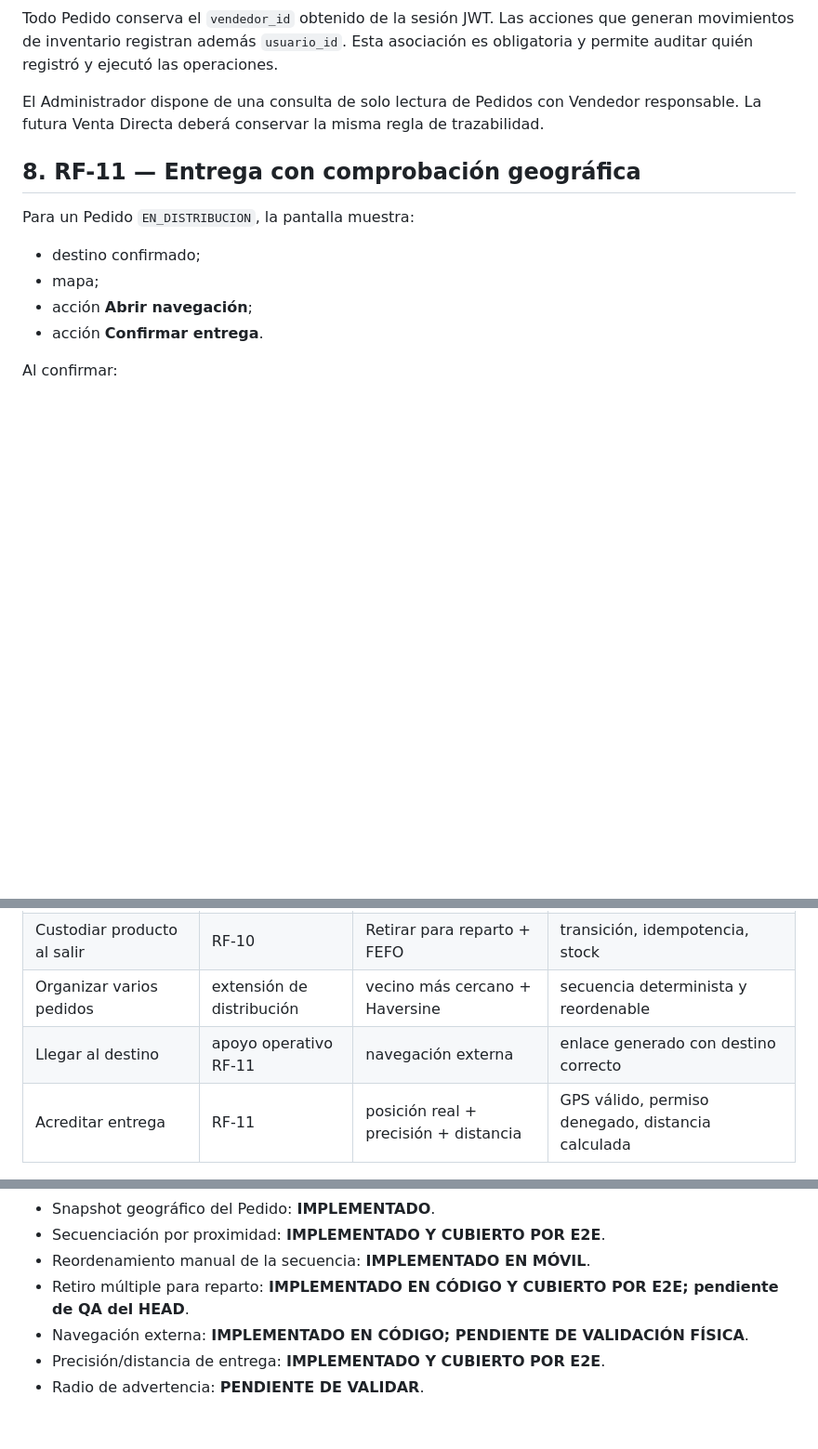
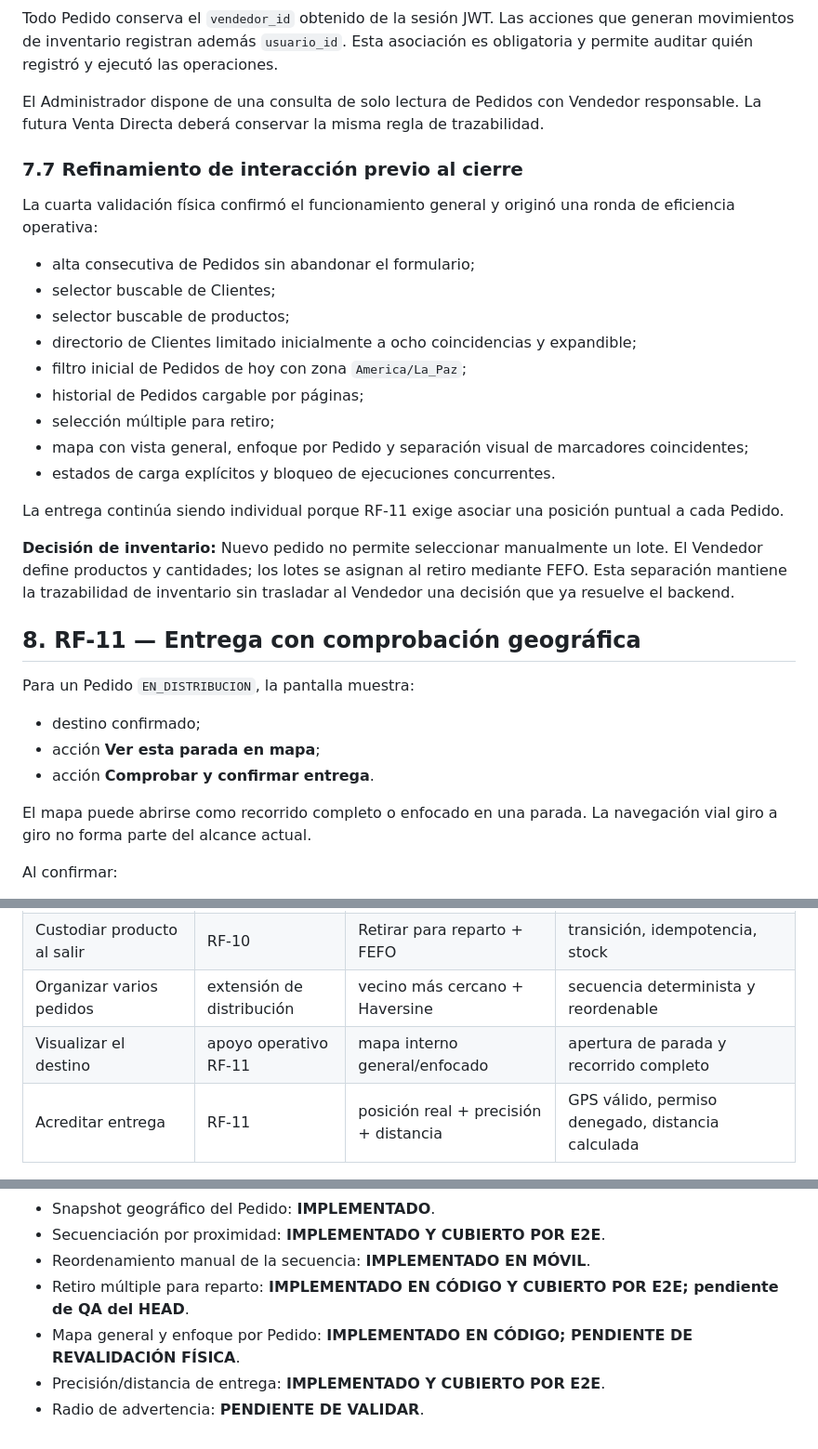
Before and after one commit to RubenMealla/zav-sistema, a Markdown page: docs/arquitectura/geolocalizacion-distribucion-e3.md, 3 parts joined by grey strips. Shown at 93% size. Rendered like a GitHub page; blank space fills up the shorter version.

Commit message:
docs(arquitectura): actualizar UX cartografica y operativa E3

```diff
--- a/docs/arquitectura/geolocalizacion-distribucion-e3.md
+++ b/docs/arquitectura/geolocalizacion-distribucion-e3.md
@@ -227,14 +227,33 @@ Todo Pedido conserva el `vendedor_id` obtenido de la sesión JWT. Las acciones q
 
 El Administrador dispone de una consulta de solo lectura de Pedidos con Vendedor responsable. La futura Venta Directa deberá conservar la misma regla de trazabilidad.
 
+### 7.7 Refinamiento de interacción previo al cierre
+
+La cuarta validación física confirmó el funcionamiento general y originó una ronda de eficiencia operativa:
+
+- alta consecutiva de Pedidos sin abandonar el formulario;
+- selector buscable de Clientes;
+- selector buscable de productos;
+- directorio de Clientes limitado inicialmente a ocho coincidencias y expandible;
+- filtro inicial de Pedidos de hoy con zona `America/La_Paz`;
+- historial de Pedidos cargable por páginas;
+- selección múltiple para retiro;
+- mapa con vista general, enfoque por Pedido y separación visual de marcadores coincidentes;
+- estados de carga explícitos y bloqueo de ejecuciones concurrentes.
+
+La entrega continúa siendo individual porque RF-11 exige asociar una posición puntual a cada Pedido.
+
+**Decisión de inventario:** Nuevo pedido no permite seleccionar manualmente un lote. El Vendedor define productos y cantidades; los lotes se asignan al retiro mediante FEFO. Esta separación mantiene la trazabilidad de inventario sin trasladar al Vendedor una decisión que ya resuelve el backend.
+
 ## 8. RF-11 — Entrega con comprobación geográfica
 
 Para un Pedido `EN_DISTRIBUCION`, la pantalla muestra:
 
 - destino confirmado;
-- mapa;
-- acción **Abrir navegación**;
-- acción **Confirmar entrega**.
+- acción **Ver esta parada en mapa**;
+- acción **Comprobar y confirmar entrega**.
+
+El mapa puede abrirse como recorrido completo o enfocado en una parada. La navegación vial giro a giro no forma parte del alcance actual.
 
 Al confirmar:
 
@@ -388,7 +407,7 @@ El servidor vuelve a calcular la distancia contra el destino del Pedido. No conf
 | Registrar destino real del cliente | RF-07 | mapa + búsqueda + confirmación | registro por ubicación actual y por dirección remota |
 | Custodiar producto al salir | RF-10 | Retirar para reparto + FEFO | transición, idempotencia, stock |
 | Organizar varios pedidos | extensión de distribución | vecino más cercano + Haversine | secuencia determinista y reordenable |
-| Llegar al destino | apoyo operativo RF-11 | navegación externa | enlace generado con destino correcto |
+| Visualizar el destino | apoyo operativo RF-11 | mapa interno general/enfocado | apertura de parada y recorrido completo |
 | Acreditar entrega | RF-11 | posición real + precisión + distancia | GPS válido, permiso denegado, distancia calculada |
 
 ## 13. Decisiones de defensa
@@ -416,6 +435,6 @@ El servidor vuelve a calcular la distancia contra el destino del Pedido. No conf
 - Secuenciación por proximidad: **IMPLEMENTADO Y CUBIERTO POR E2E**.
 - Reordenamiento manual de la secuencia: **IMPLEMENTADO EN MÓVIL**.
 - Retiro múltiple para reparto: **IMPLEMENTADO EN CÓDIGO Y CUBIERTO POR E2E; pendiente de QA del HEAD**.
-- Navegación externa: **IMPLEMENTADO EN CÓDIGO; PENDIENTE DE VALIDACIÓN FÍSICA**.
+- Mapa general y enfoque por Pedido: **IMPLEMENTADO EN CÓDIGO; PENDIENTE DE REVALIDACIÓN FÍSICA**.
 - Precisión/distancia de entrega: **IMPLEMENTADO Y CUBIERTO POR E2E**.
 - Radio de advertencia: **PENDIENTE DE VALIDAR**.
```
